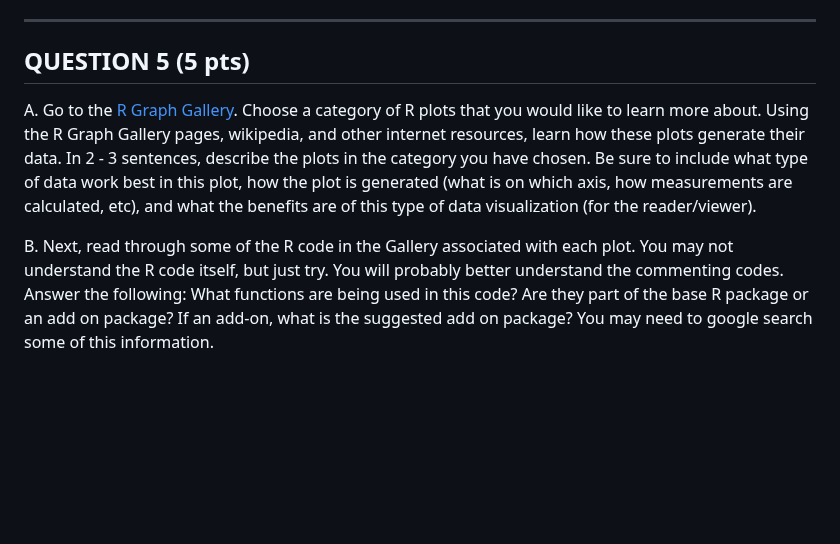
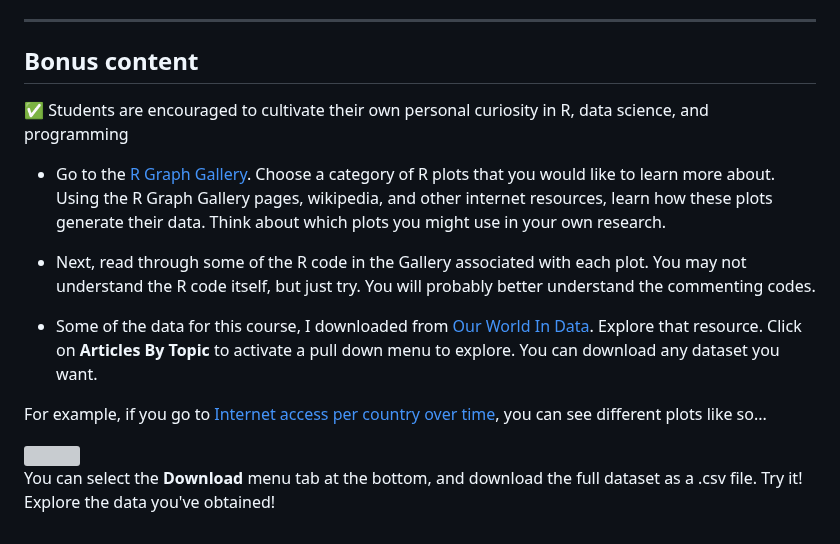
Before and after one commit to Colorado-State-University-CMB/CM580A3-Intro-to-qCMB-2023, a Markdown page: 01_RStudio_ErinNishimura/Assignment 1.md, the part around one of its changes. Rendered like a GitHub page; blank space fills up the shorter version; grey boxes are pictures that could not be loaded.

```diff
--- a/01_RStudio_ErinNishimura/Assignment 1.md
+++ b/01_RStudio_ErinNishimura/Assignment 1.md
@@ -131,8 +132,19 @@ Let's practice importing some data. Here is a real supplementary dataset that my
 
 -----
 
-## QUESTION 5 (5 pts)
+## Bonus content
 
-A. Go to the [R Graph Gallery](https://www.r-graph-gallery.com/index.html). Choose a category of R plots that you would like to learn more about. Using the R Graph Gallery pages, wikipedia, and other internet resources, learn how these plots generate their data. In 2 - 3 sentences, describe the plots in the category you have chosen. Be sure to include what type of data work best in this plot, how the plot is generated (what is on which axis, how measurements are calculated, etc), and what the benefits are of this type of data visualization (for the reader/viewer).
+:white_check_mark: Students are encouraged to cultivate their own personal curiosity in R, data science, and programming
 
-B. Next, read through some of the R code in the Gallery associated with each plot. You may not understand the R code itself, but just try. You will probably better understand the commenting codes. Answer the following: What functions are being used in this code? Are they part of the base R package or an add on package? If an add-on, what is the suggested add on package? You may need to google search some of this information.
+  - Go to the [R Graph Gallery](https://www.r-graph-gallery.com/index.html). Choose a category of R plots that you would like to learn more about. Using the R Graph Gallery pages, wikipedia, and other internet resources, learn how these plots generate their data. Think about which plots you might use in your own research.
+
+  - Next, read through some of the R code in the Gallery associated with each plot. You may not understand the R code itself, but just try. You will probably better understand the commenting codes.
+
+  - Some of the data for this course, I downloaded from [Our World In Data](https://ourworldindata.org/). Explore that resource. Click on **Articles By Topic** to activate a pull down menu to explore. You can download any dataset you want.
+
+For example, if you go to [Internet access per country over time](https://ourworldindata.org/internet#internet-access), you can see different plots like so...
+
+<img src="webContent/Screen Shot 2023-01-23 at 6.00.02 AM.png" width="600">
+
+
+You can select the **Download** menu tab at the bottom, and download the full dataset as a .csv file. Try it! Explore the data you've obtained!
```
Also changed, not shown: other parts of 01_RStudio_ErinNishimura/Assignment 1.md (+1 -0 lines).
